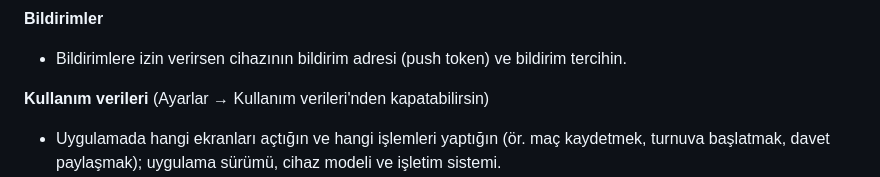
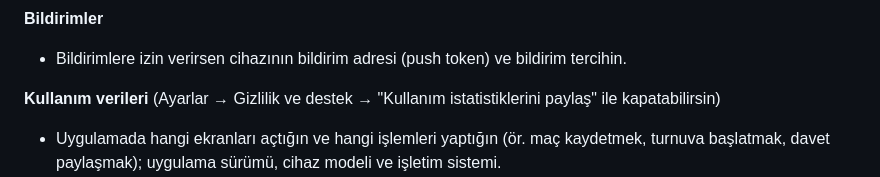
Before and after one commit to auratics/auratics, a Markdown page: kortpro/privacy-policy.md, the part around the change. Rendered like a GitHub page.

Commit message:
docs(kortpro): where the usage statistics switch now lives

```diff
--- a/kortpro/privacy-policy.md
+++ b/kortpro/privacy-policy.md
@@ -39,7 +39,7 @@ aydınlatma metni olarak da hazırlanmıştır.
 **Bildirimler**
 - Bildirimlere izin verirsen cihazının bildirim adresi (push token) ve bildirim tercihin.
 
-**Kullanım verileri** (Ayarlar → Kullanım verileri'nden kapatabilirsin)
+**Kullanım verileri** (Ayarlar → Gizlilik ve destek → "Kullanım istatistiklerini paylaş" ile kapatabilirsin)
 - Uygulamada hangi ekranları açtığın ve hangi işlemleri yaptığın (ör. maç
   kaydetmek, turnuva başlatmak, davet paylaşmak); uygulama sürümü, cihaz
   modeli ve işletim sistemi.
```
Also changed, not shown: kortpro/privacy-policy-en.md (+1 -1 lines).
